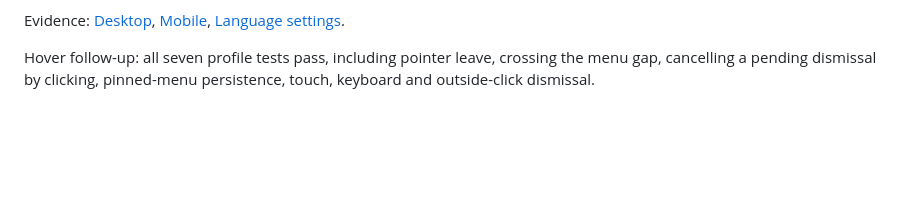
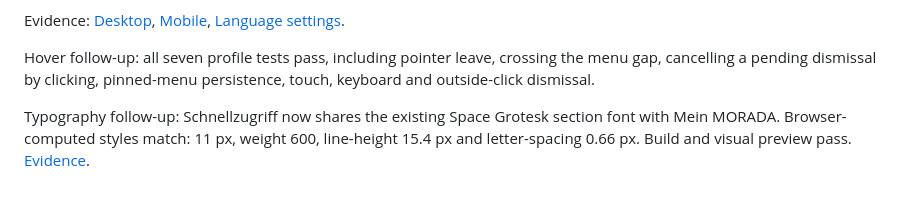
Before and after one commit to dianaporschke/morada.mora.ai, a Markdown page: docs/sidebar-profile-panel.md, the part around the change. Drawn GitHub-style; blank space fills up the shorter version.

Commit message:
Match quick access typography to MORADA sidebar section headings

```diff
--- a/docs/sidebar-profile-panel.md
+++ b/docs/sidebar-profile-panel.md
@@ -18,3 +18,5 @@ Validation:
 Evidence: [Desktop](evidence/sidebar-profile-panel/desktop.jpg), [Mobile](evidence/sidebar-profile-panel/mobile.jpg), [Language settings](evidence/sidebar-profile-panel/language-settings.jpg).
 
 Hover follow-up: all seven profile tests pass, including pointer leave, crossing the menu gap, cancelling a pending dismissal by clicking, pinned-menu persistence, touch, keyboard and outside-click dismissal.
+
+Typography follow-up: Schnellzugriff now shares the existing Space Grotesk section font with Mein MORADA. Browser-computed styles match: 11 px, weight 600, line-height 15.4 px and letter-spacing 0.66 px. Build and visual preview pass. [Evidence](evidence/sidebar-profile-panel/sidebar-typography.jpg).
```
Also changed, not shown: docs/evidence/sidebar-profile-panel/sidebar-typography.jpg (added), 1 other file.
